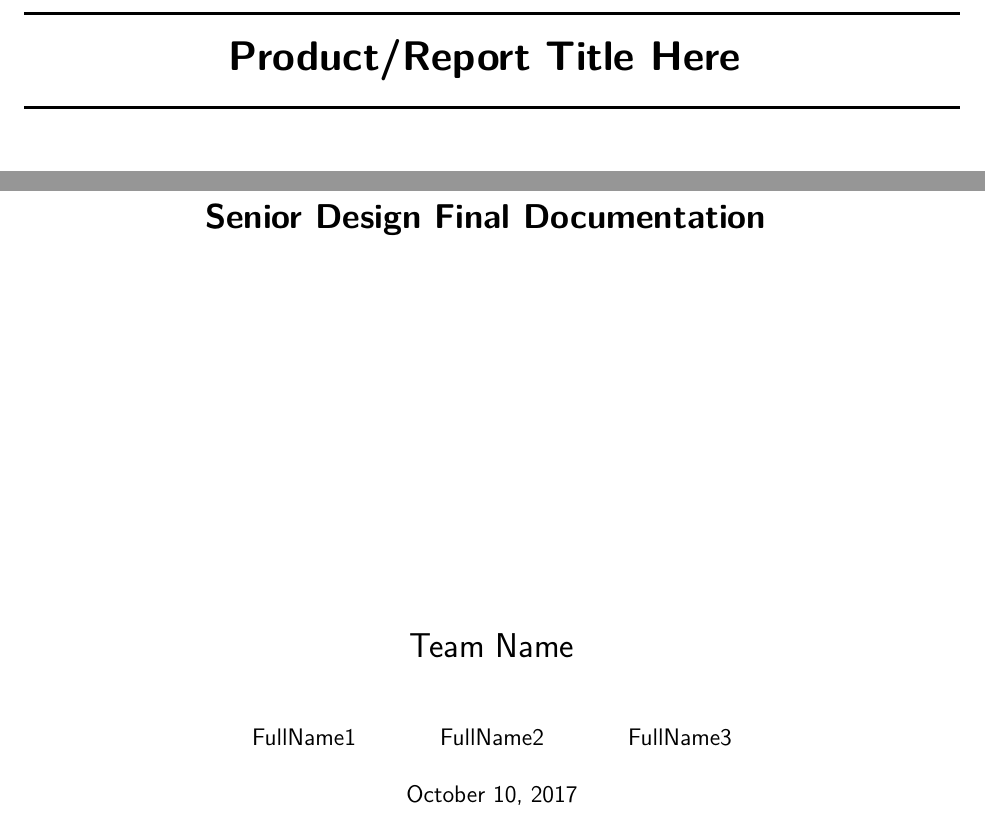
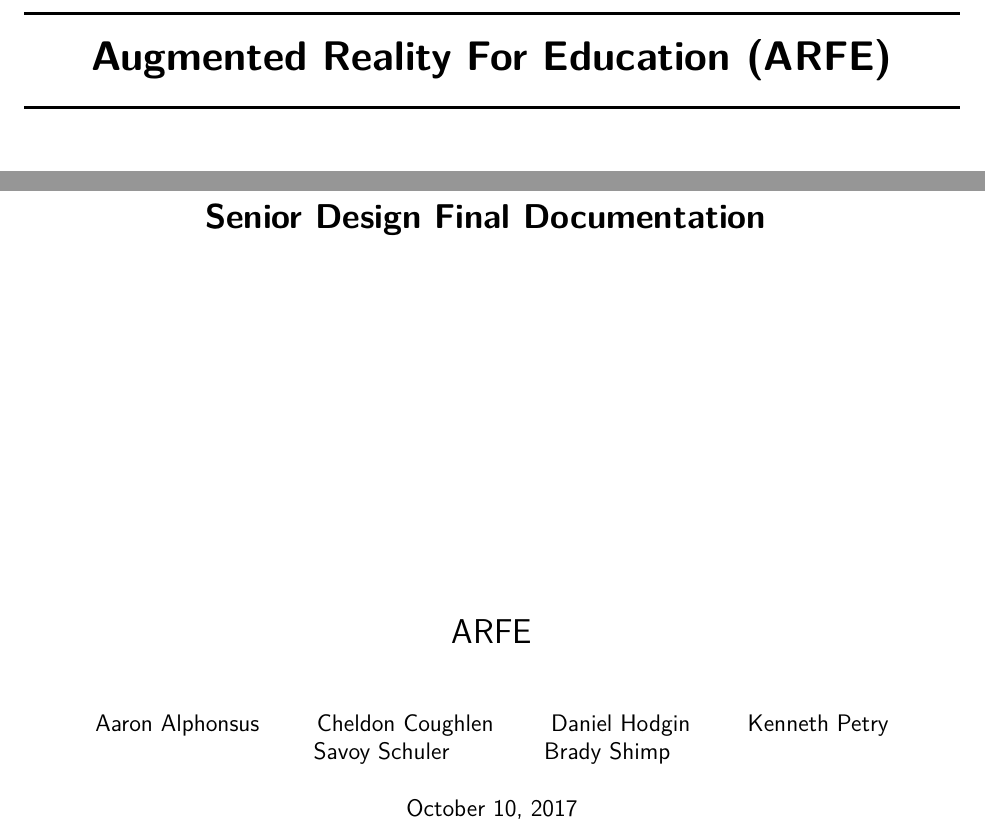
Before and after one commit to SDSMT-CSC/AugmentedEducation, a LaTeX thesis (DesignTemplate/DesignDocument.tex): two parts of page 1 of 66, joined at a grey line, cut at the place of the change. Compiled offline with pdfLaTeX.

Commit message:
Updating the title page for the documentation.

```diff
--- a/DesignTemplate/DesignDocument.tex
+++ b/DesignTemplate/DesignDocument.tex
@@ -6,10 +6,19 @@
 \input{seniordesignstyle.tex} % This sets the format.
 
 % Add your title page contents here
-\title{{\color{SDColor3} \rule{\linewidth}{0.5mm}}\\[2mm] {\huge \bfseries \color{SDColor3} Product/Report Title Here }\\[-1mm] {\color{SDColor3}\rule{\linewidth}{0.5mm}} \\  \vfill
+\title{{\color{SDColor3} \rule{\linewidth}{0.5mm}}\\[2mm] {\huge \bfseries \color{SDColor3} Augmented Reality For Education (ARFE)}\\[-1mm] {\color{SDColor3}\rule{\linewidth}{0.5mm}} \\  \vfill
 {\LARGE \bfseries \color{SDColor4} Senior Design Final Documentation }\\  \vfill
-{\color{SDColor3} Team Name} }
-\author{\color{SDColor3}  FullName1 \and \color{SDColor3} FullName2 \and  \color{SDColor3} FullName3 }
+{\color{SDColor3} ARFE} }
+\author
+{
+	\color{SDColor3} Aaron Alphonsus
+	\and \color{SDColor3} Cheldon Coughlen
+	\and \color{SDColor3} Daniel Hodgin
+	\and \color{SDColor3} Kenneth Petry
+	\and \color{SDColor3} Savoy Schuler
+	\and \color{SDColor3} Brady Shimp
+}
+
 \date{\color{SDColor3} \today}
 
 
```
